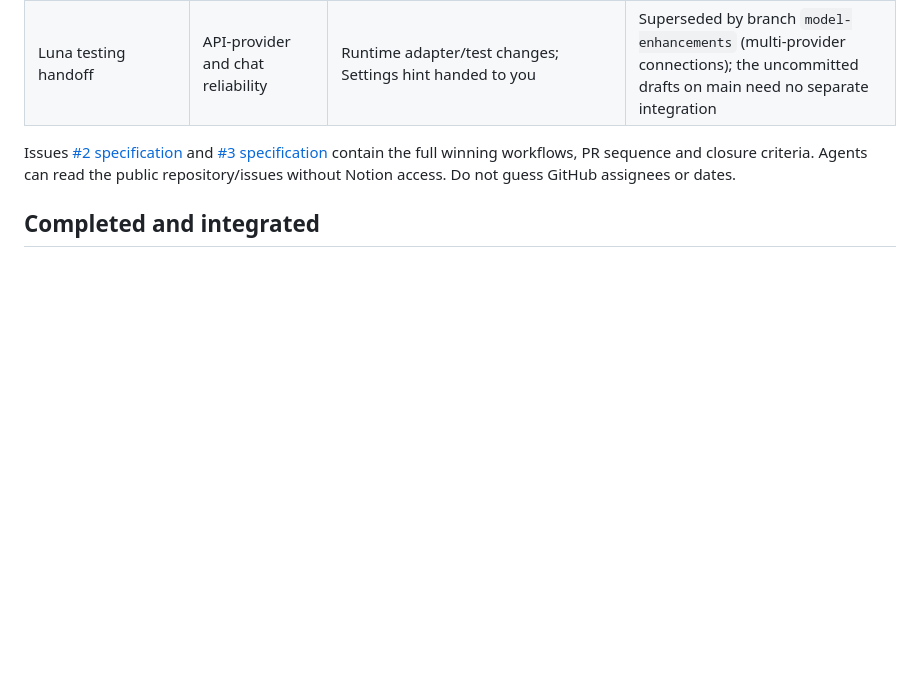
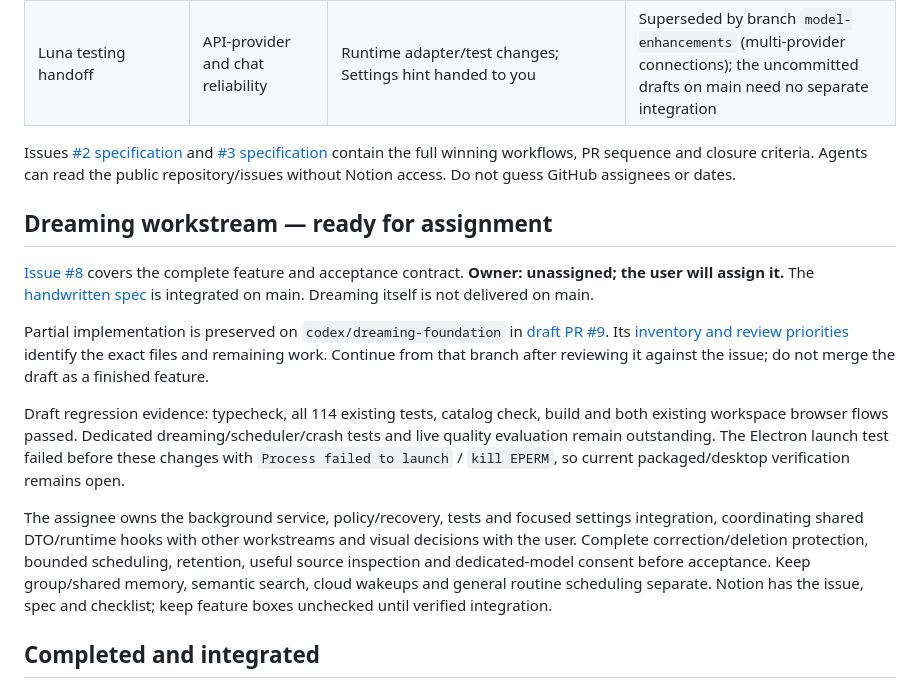
Before and after one commit to solnikhil/Socius, a Markdown page: docs/team-handoff.md, the part around the change. GitHub-like rendering; blank space fills up the shorter version.

Commit message:
Link dreaming issue and draft implementation handoff

```diff
--- a/docs/team-handoff.md
+++ b/docs/team-handoff.md
@@ -12,6 +12,16 @@ Use Node.js 24, `npm ci`, then `npm run desktop`. The user owns UI/refinement. T
 | Luna testing handoff                                | API-provider and chat reliability                        | Runtime adapter/test changes; Settings hint handed to you                                                      | Superseded by branch `model-enhancements` (multi-provider connections); the uncommitted drafts on main need no separate integration |
 
 Issues [#2 specification](issues/teams-boards.md) and [#3 specification](issues/skills-connectors-marketplace.md) contain the full winning workflows, PR sequence and closure criteria. Agents can read the public repository/issues without Notion access. Do not guess GitHub assignees or dates.
+
+## Dreaming workstream — ready for assignment
+
+[Issue #8](https://github.com/solnikhil/Socius/issues/8) covers the complete feature and acceptance contract. **Owner: unassigned; the user will assign it.** The [handwritten spec](specs/dreaming.md) is integrated on main. Dreaming itself is not delivered on main.
+
+Partial implementation is preserved on `codex/dreaming-foundation` in [draft PR #9](https://github.com/solnikhil/Socius/pull/9). Its [inventory and review priorities](https://github.com/solnikhil/Socius/blob/codex/dreaming-foundation/docs/issues/dreaming-handoff.md) identify the exact files and remaining work. Continue from that branch after reviewing it against the issue; do not merge the draft as a finished feature.
+
+Draft regression evidence: typecheck, all 114 existing tests, catalog check, build and both existing workspace browser flows passed. Dedicated dreaming/scheduler/crash tests and live quality evaluation remain outstanding. The Electron launch test failed before these changes with `Process failed to launch` / `kill EPERM`, so current packaged/desktop verification remains open.
+
+The assignee owns the background service, policy/recovery, tests and focused settings integration, coordinating shared DTO/runtime hooks with other workstreams and visual decisions with the user. Complete correction/deletion protection, bounded scheduling, retention, useful source inspection and dedicated-model consent before acceptance. Keep group/shared memory, semantic search, cloud wakeups and general routine scheduling separate. Notion has the issue, spec and checklist; keep feature boxes unchecked until verified integration.
 
 ## Completed and integrated
 
```
Also changed, not shown: docs/specs/dreaming.md (+5 -5 lines).
